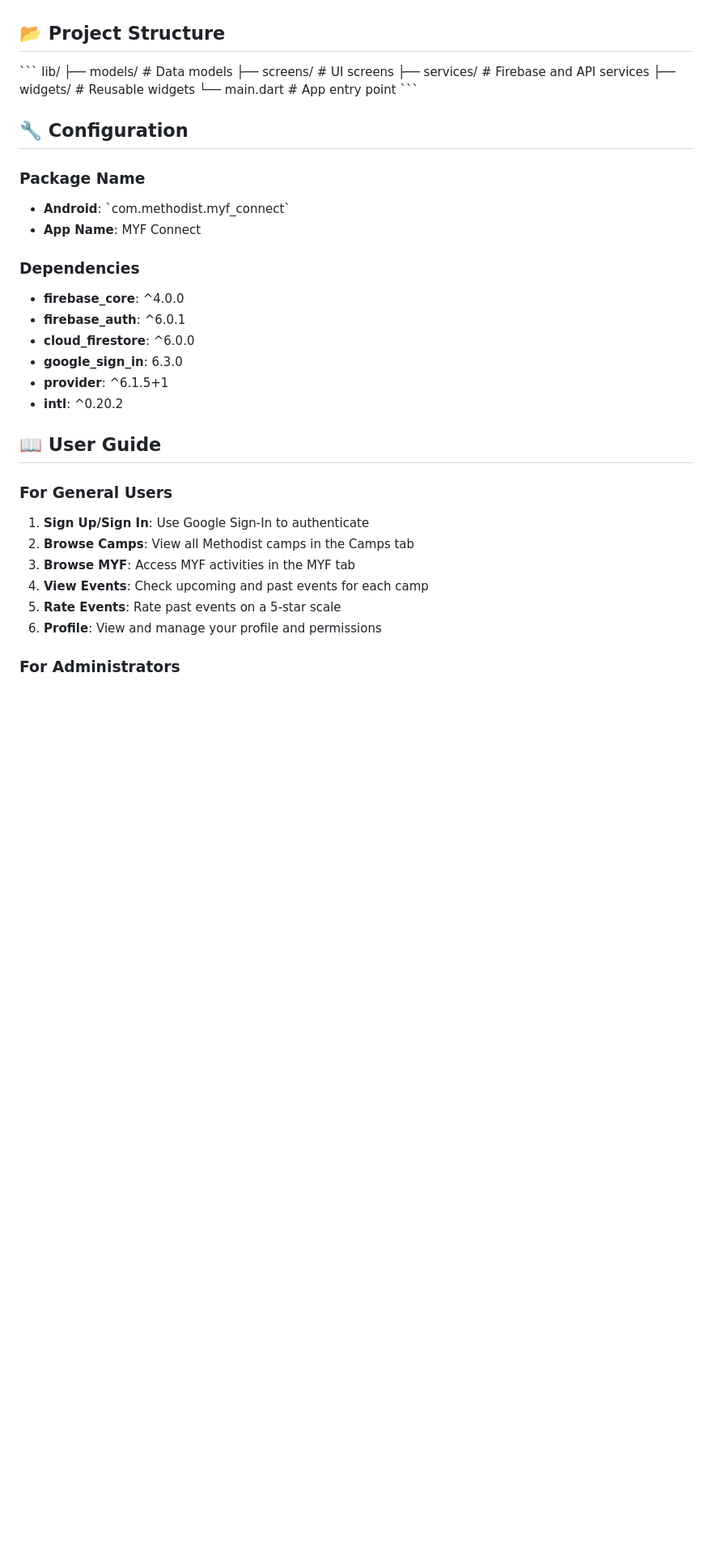
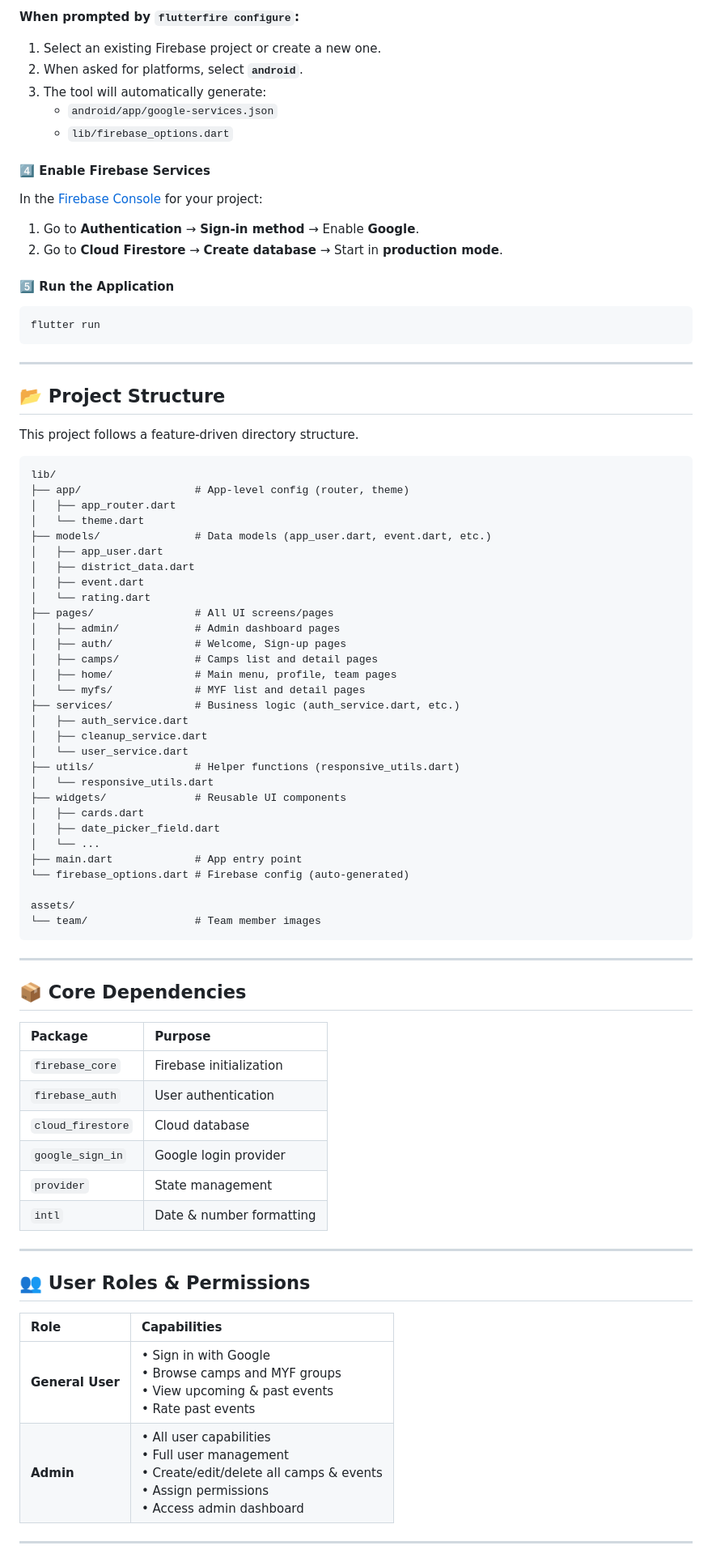
Before and after one commit to SwitU7Ronald/myf_connect, a Markdown page: README.md, the part around the change printed below. Shown: that part at 81% size. GitHub-like rendering; blank space fills up the shorter version.

Commit message:
docs: Update and professionalize README.md

````diff
--- a/README.md
+++ b/README.md
@@ -54,40 +81,84 @@ MYF Connect is a comprehensive community management application designed for the
+**When prompted by `flutterfire configure`:**
+
+1.  Select an existing Firebase project or create a new one.
+2.  When asked for platforms, select **`android`**.
+3.  The tool will automatically generate:
+      * `android/app/google-services.json`
+      * `lib/firebase_options.dart`
+
+#### 4️⃣ Enable Firebase Services
+
+In the [Firebase Console](https://console.firebase.google.com/) for your project:
+
+1.  Go to **Authentication** → **Sign-in method** → Enable **Google**.
+2.  Go to **Cloud Firestore** → **Create database** → Start in **production mode**.
+
+#### 5️⃣ Run the Application
+
+```bash
+flutter run
+```
+
+-----
 
 ## 📂 Project Structure
 
-\`\`\`
+This project follows a feature-driven directory structure.
+
+```
 lib/
-├── models/          # Data models
-├── screens/         # UI screens
-├── services/        # Firebase and API services
-├── widgets/         # Reusable widgets
-└── main.dart        # App entry point
-\`\`\`
+├── app/                  # App-level config (router, theme)
+│   ├── app_router.dart
+│   └── theme.dart
+├── models/               # Data models (app_user.dart, event.dart, etc.)
+│   ├── app_user.dart
+│   ├── district_data.dart
+│   ├── event.dart
+│   └── rating.dart
+├── pages/                # All UI screens/pages
+│   ├── admin/            # Admin dashboard pages
+│   ├── auth/             # Welcome, Sign-up pages
+│   ├── camps/            # Camps list and detail pages
+│   ├── home/             # Main menu, profile, team pages
+│   └── myfs/             # MYF list and detail pages
+├── services/             # Business logic (auth_service.dart, etc.)
+│   ├── auth_service.dart
+│   ├── cleanup_service.dart
+│   └── user_service.dart
+├── utils/                # Helper functions (responsive_utils.dart)
+│   └── responsive_utils.dart
+├── widgets/              # Reusable UI components
+│   ├── cards.dart
+│   ├── date_picker_field.dart
+│   └── ...
+├── main.dart             # App entry point
+└── firebase_options.dart # Firebase config (auto-generated)
 
-## 🔧 Configuration
+assets/
+└── team/                 # Team member images
+```
 
-### Package Name
-- **Android**: \`com.methodist.myf_connect\`
-- **App Name**: MYF Connect
+-----
 
-### Dependencies
+## 📦 Core Dependencies
 
-- **firebase_core**: ^4.0.0
-- **firebase_auth**: ^6.0.1
-- **cloud_firestore**: ^6.0.0
-- **google_sign_in**: 6.3.0
-- **provider**: ^6.1.5+1
-- **intl**: ^0.20.2
+| Package | Purpose |
+| :--- | :--- |
+| `firebase_core` | Firebase initialization |
+| `firebase_auth` | User authentication |
+| `cloud_firestore` | Cloud database |
+| `google_sign_in` | Google login provider |
+| `provider` | State management |
+| `intl` | Date & number formatting |
 
-## 📖 User Guide
+-----
 
-### For General Users
+## 👥 User Roles & Permissions
 
-1. **Sign Up/Sign In**: Use Google Sign-In to authenticate
-2. **Browse Camps**: View all Methodist camps in the Camps tab
-3. **Browse MYF**: Access MYF activities in the MYF tab
-4. **View Events**: Check upcoming and past events for each camp
-5. **Rate Events**: Rate past events on a 5-star scale
-6. **Profile**: View and manage your profile and permissions
+| Role | Capabilities |
+| :--- | :--- |
+| **General User** | • Sign in with Google<br>• Browse camps and MYF groups<br>• View upcoming & past events<br>• Rate past events |
+| **Admin** | • All user capabilities<br>• Full user management<br>• Create/edit/delete all camps & events<br>• Assign permissions<br>• Access admin dashboard |
 
-### For Administrators
+-----
 
````
Also changed, not shown: other parts of README.md (+103 -91 lines).
